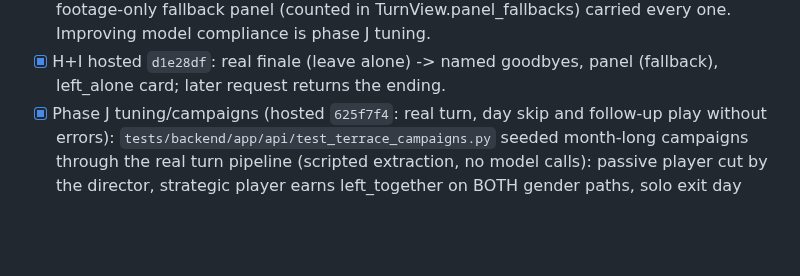
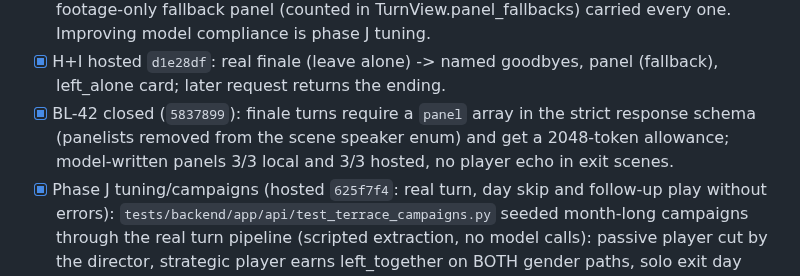
Before and after one commit to flyingabove/mvp_chat, a Markdown page: documentation/plans_scratch/TASKS_INTERMEDIATE.md, the part around the change. GitHub-like rendering; blank space fills up the shorter version.

```diff
--- a/documentation/plans_scratch/TASKS_INTERMEDIATE.md
+++ b/documentation/plans_scratch/TASKS_INTERMEDIATE.md
@@ -45,6 +45,7 @@ Order: the four independent section-10 units first (each ships alone through shi
 - [ ] Phase H clocks/director: `rules/clocks.py` (story `clocks`: counter, warn_at, trigger_at, beats; validated; warning once, trigger once, jumping past the warning delivers only the trigger); `_build_view` delivers the director's off-camera call; Terrace declares endings explicitly (left_together, left_alone, cut_by_director loss via counter_at_least couples_left 3) and the director_patience clock (warn 2, cut 3). couples_left counts only other couples (phase G). Local pytest 1407.
 - [ ] Phase I commentary: `world_model/commentary.py` (story `commentary`: panelists with own tastes, unfilmed places; dossier = committed player-involved footage kinds in filmed places, no standings/memories/private feelings/disputes; per-panelist stances; outline keeps acts + strongest behavior in time order; finale directive; scrub of internal-mechanics lines). Finale opens only on an ending known before generation (accepted leave together, leave alone, director trigger) and uses the same response call; panelists become allowed speakers and resolve in `dialogue.py` for that turn only. Terrace panel: Reina Triendl, Ryota Yamasato, Yukiko Ehara. Asides and ~300-word departure segments not built (finale only). Local pytest 1414. Live local finales found and fixed: panelists voicing housemates (panel listed with the cast), the empty-scene gate wiping the exit scene after the player walked out, and unattributed goodbyes (people being left are allowed exit voices). The model has not yet written the panel itself in 4 live finales; the footage-only fallback panel (counted in TurnView.panel_fallbacks) carried every one. Improving model compliance is phase J tuning.
 - [x] H+I hosted `d1e28df`: real finale (leave alone) -> named goodbyes, panel (fallback), left_alone card; later request returns the ending.
+- [x] BL-42 closed (`5837899`): finale turns require a `panel` array in the strict response schema (panelists removed from the scene speaker enum) and get a 2048-token allowance; model-written panels 3/3 local and 3/3 hosted, no player echo in exit scenes.
 - [x] Phase J tuning/campaigns (hosted `625f7f4`: real turn, day skip and follow-up play without errors): `tests/backend/app/api/test_terrace_campaigns.py` seeded month-long campaigns through the real turn pipeline (scripted extraction, no model calls): passive player cut by the director, strategic player earns left_together on BOTH gender paths, solo exit day one; stable across random casts. The campaigns found and fixed three content/engine gaps: no NPC couple could ever form (player-only gates), players stuck at 45 without a way to get someone alone, and one person could join two couples / coupled people kept pursuing others. Terrace ladder: interested via private talk OR 6 filmed interactions OR 2 off-screen encounters; dating via accepted confession or formed couple (the design's "2 completed dates" waits on BL-35); offscreen_scale 4. `turn_quality_recoveries` log counts verdict repairs and panel fallbacks per turn (O26a). `test_leads_content.py` pins IU's unexecutable leads; BL-41 (IU records/interviews, owner content) and BL-42 (finale panel compliance) opened. Local pytest 1425.
 
 Architecture/build order for the older active list below now comes from [consolidated BL-39](../backlog/BL-39-character-centric-social-engine.md). Its A–J phases and independent release units supersede competing future designs; existing P-series tests/history still supply evidence and are not marked complete by this documentation task.
```
Also changed, not shown: documentation/backlog/BL-39-character-centric-social-engine.md (+1 -1 lines), documentation/backlog/BL-42-finale-panel-model-compliance.md (deleted, +0 -17 lines).
